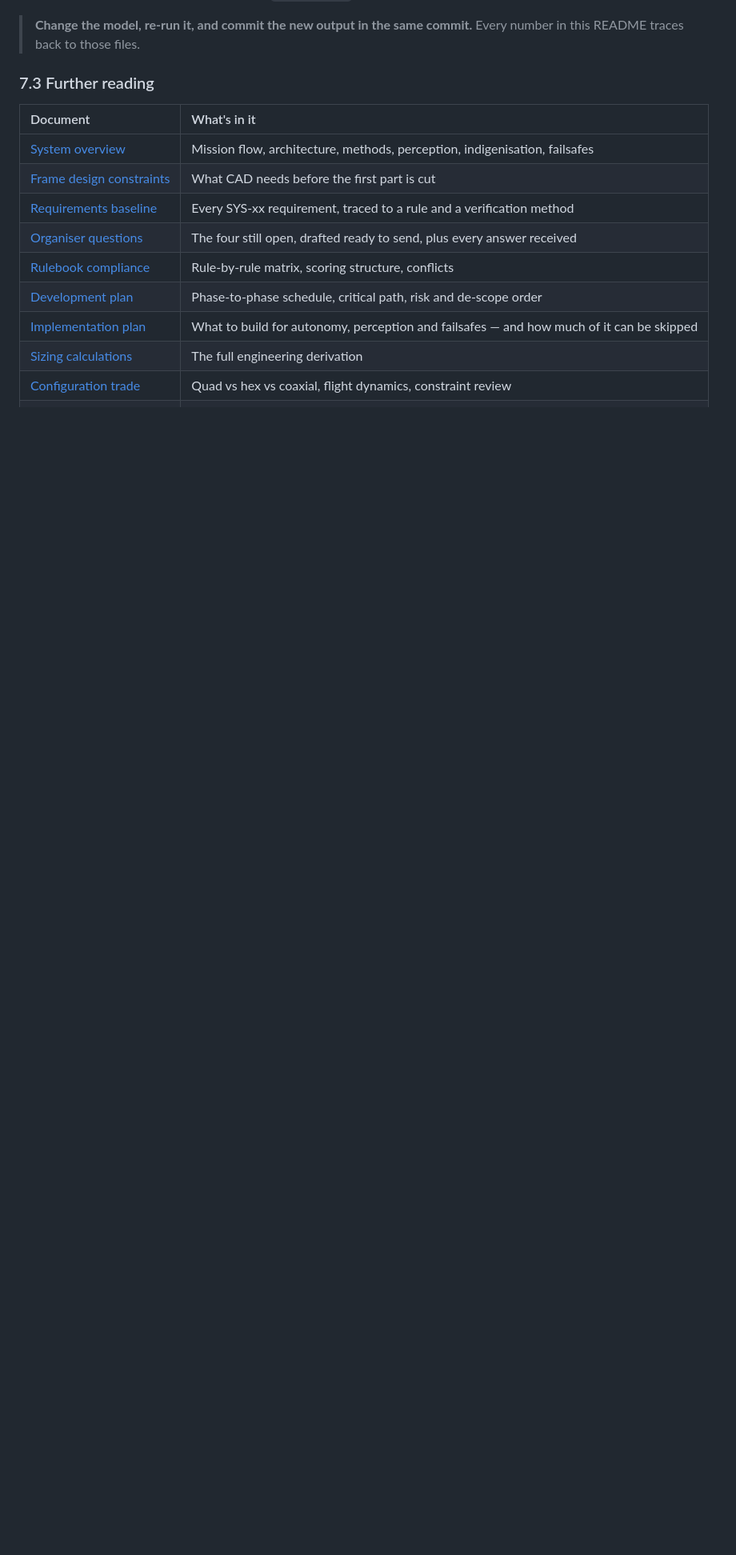
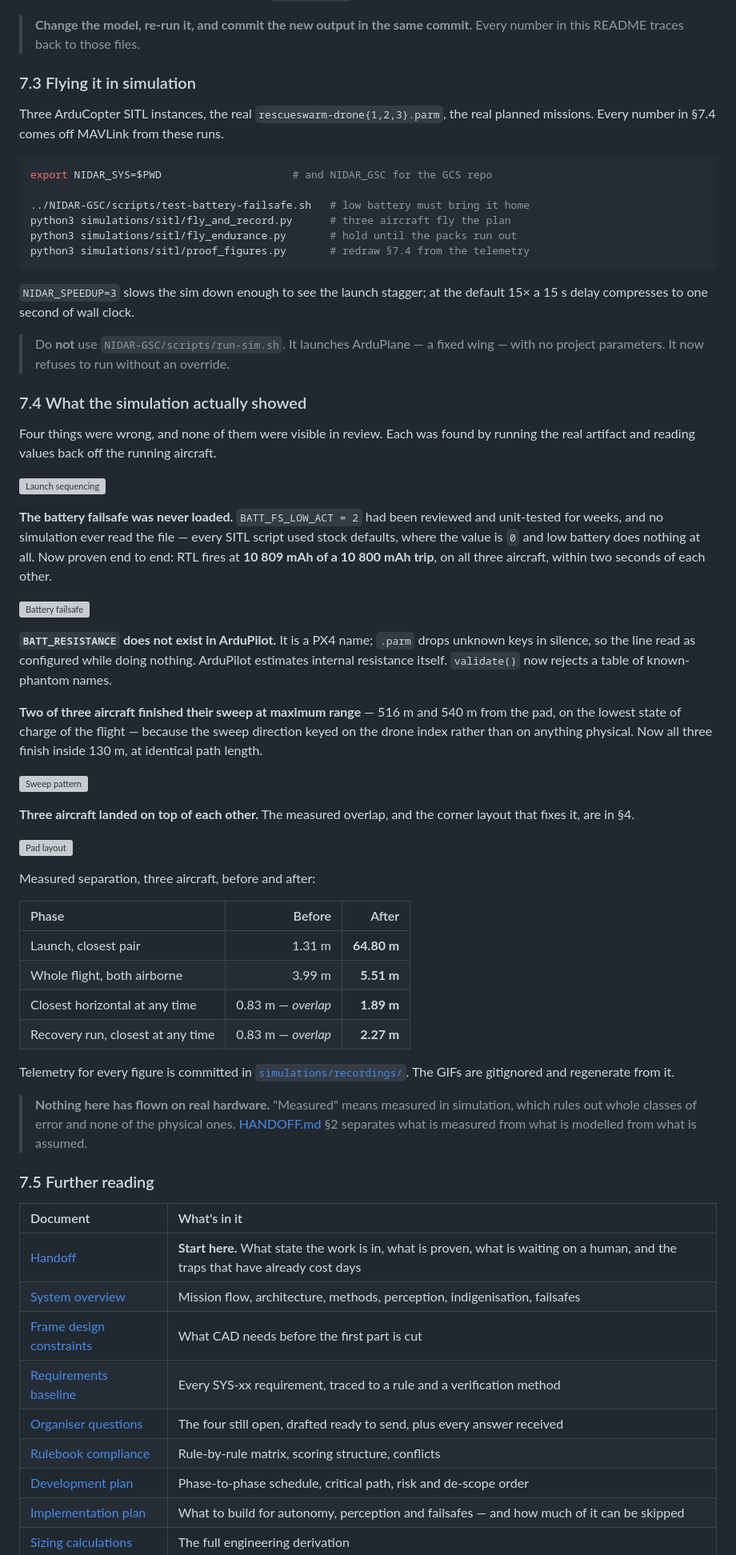
Before and after one commit to tetraethylmethane/NIDAR-RescueSwarm, a Markdown page: README.md, the part around one of its changes. Shown at 80% size. Drawn GitHub-style; blank space fills up the shorter version; grey boxes are pictures that could not be loaded.

Commit message:
README: the simulation findings, and two claims that had gone stale
Adds what the SITL runs actually produced, with the figures inline.

  section 4    three new decisions -- corner pad layout, two passes with the
               second reversed, launch and recovery sequenced in the mission
               file -- each with the measured number that forced it
  section 7.3  how to fly it: the harness, NIDAR_SPEEDUP, and the warning that
               run-sim.sh launches a fixed wing
  section 7.4  the four defects the simulation found, the four proof figures,
               and a before/after separation table
  section 7.5  HANDOFF.md promoted to the top of further reading

Two statements in section 1 had become false and are corrected rather than
left to rot:

  - "perception/ contains no source files" -- it now holds the geotag geometry
    and a Monte Carlo of its error budget, both tested. There is still no
    detector and no camera in the loop, which is the part that matters, so the
    sentence now says that instead
  - the layout block described autonomy/, perception/, firmware/ and
    simulations/ as "planned, not written". All four have tested code

Section 1 also now says plainly where this went: the ground-station clip it
already showed is the clip a reviewer watched before asking why the aircraft
passed so close and why none came home on a low battery. Both were real. The
README should say so next to the screenshot rather than only in section 7.

Section 7.4 closes on the limit that governs all of it -- nothing has flown on
real hardware, "measured" means measured in simulation, and HANDOFF section 2
is where measured, modelled and assumed are kept apart.

Co-Authored-By: Claude Opus 5 <noreply@anthropic.com>

````diff
--- a/README.md
+++ b/README.md
@@ -245,10 +259,81 @@ Outputs are committed beside each script in [`docs/sizing/`](docs/sizing/).
 
 > **Change the model, re-run it, and commit the new output in the same commit.** Every number in this README traces back to those files.
 
-### 7.3 Further reading
+### 7.3 Flying it in simulation
+
+Three ArduCopter SITL instances, the real `rescueswarm-drone{1,2,3}.parm`, the
+real planned missions. Every number in §7.4 comes off MAVLink from these runs.
+
+```bash
+export NIDAR_SYS=$PWD                     # and NIDAR_GSC for the GCS repo
+
+../NIDAR-GSC/scripts/test-battery-failsafe.sh   # low battery must bring it home
+python3 simulations/sitl/fly_and_record.py      # three aircraft fly the plan
+python3 simulations/sitl/fly_endurance.py       # hold until the packs run out
+python3 simulations/sitl/proof_figures.py       # redraw §7.4 from the telemetry
+```
+
+`NIDAR_SPEEDUP=3` slows the sim down enough to see the launch stagger; at the
+default 15× a 15 s delay compresses to one second of wall clock.
+
+> Do **not** use `NIDAR-GSC/scripts/run-sim.sh`. It launches ArduPlane — a fixed
+> wing — with no project parameters. It now refuses to run without an override.
+
+### 7.4 What the simulation actually showed
+
+Four things were wrong, and none of them were visible in review. Each was found
+by running the real artifact and reading values back off the running aircraft.
+
+![Launch sequencing](simulations/recordings/proof-1-launch.png)
+
+**The battery failsafe was never loaded.** `BATT_FS_LOW_ACT = 2` had been
+reviewed and unit-tested for weeks, and no simulation ever read the file — every
+SITL script used stock defaults, where the value is `0` and low battery does
+nothing at all. Now proven end to end: RTL fires at **10 809 mAh of a 10 800 mAh
+trip**, on all three aircraft, within two seconds of each other.
+
+![Battery failsafe](simulations/recordings/proof-3-battery.png)
+
+**`BATT_RESISTANCE` does not exist in ArduPilot.** It is a PX4 name; `.parm`
+drops unknown keys in silence, so the line read as configured while doing
+nothing. ArduPilot estimates internal resistance itself. `validate()` now
+rejects a table of known-phantom names.
+
+**Two of three aircraft finished their sweep at maximum range** — 516 m and
+540 m from the pad, on the lowest state of charge of the flight — because the
+sweep direction keyed on the drone index rather than on anything physical. Now
+all three finish inside 130 m, at identical path length.
+
+![Sweep pattern](simulations/recordings/proof-2-sweep.png)
+
+**Three aircraft landed on top of each other.** The measured overlap, and the
+corner layout that fixes it, are in §4.
+
+![Pad layout](simulations/recordings/proof-4-pad.png)
+
+Measured separation, three aircraft, before and after:
+
+| Phase | Before | After |
+|:--|--:|--:|
+| Launch, closest pair | 1.31 m | **64.80 m** |
+| Whole flight, both airborne | 3.99 m | **5.51 m** |
+| Closest horizontal at any time | 0.83 m — *overlap* | **1.89 m** |
+| Recovery run, closest at any time | 0.83 m — *overlap* | **2.27 m** |
+
+Telemetry for every figure is committed in
+[`simulations/recordings/`](simulations/recordings/). The GIFs are gitignored
+and regenerate from it.
+
+> **Nothing here has flown on real hardware.** "Measured" means measured in
+> simulation, which rules out whole classes of error and none of the physical
+> ones. [HANDOFF.md](HANDOFF.md) §2 separates what is measured from what is
+> modelled from what is assumed.
+
+### 7.5 Further reading
 
 | Document | What's in it |
 |:--|:--|
+| [Handoff](HANDOFF.md) | **Start here.** What state the work is in, what is proven, what is waiting on a human, and the traps that have already cost days |
 | [System overview](docs/system-overview.md) | Mission flow, architecture, methods, perception, indigenisation, failsafes |
 | [Frame design constraints](docs/frame-design-constraints.md) | What CAD needs before the first part is cut |
 | [Requirements baseline](docs/requirements/requirements-baseline.md) | Every SYS-xx requirement, traced to a rule and a verification method |
````
Also changed, not shown: other parts of README.md (+17 -3 lines).
